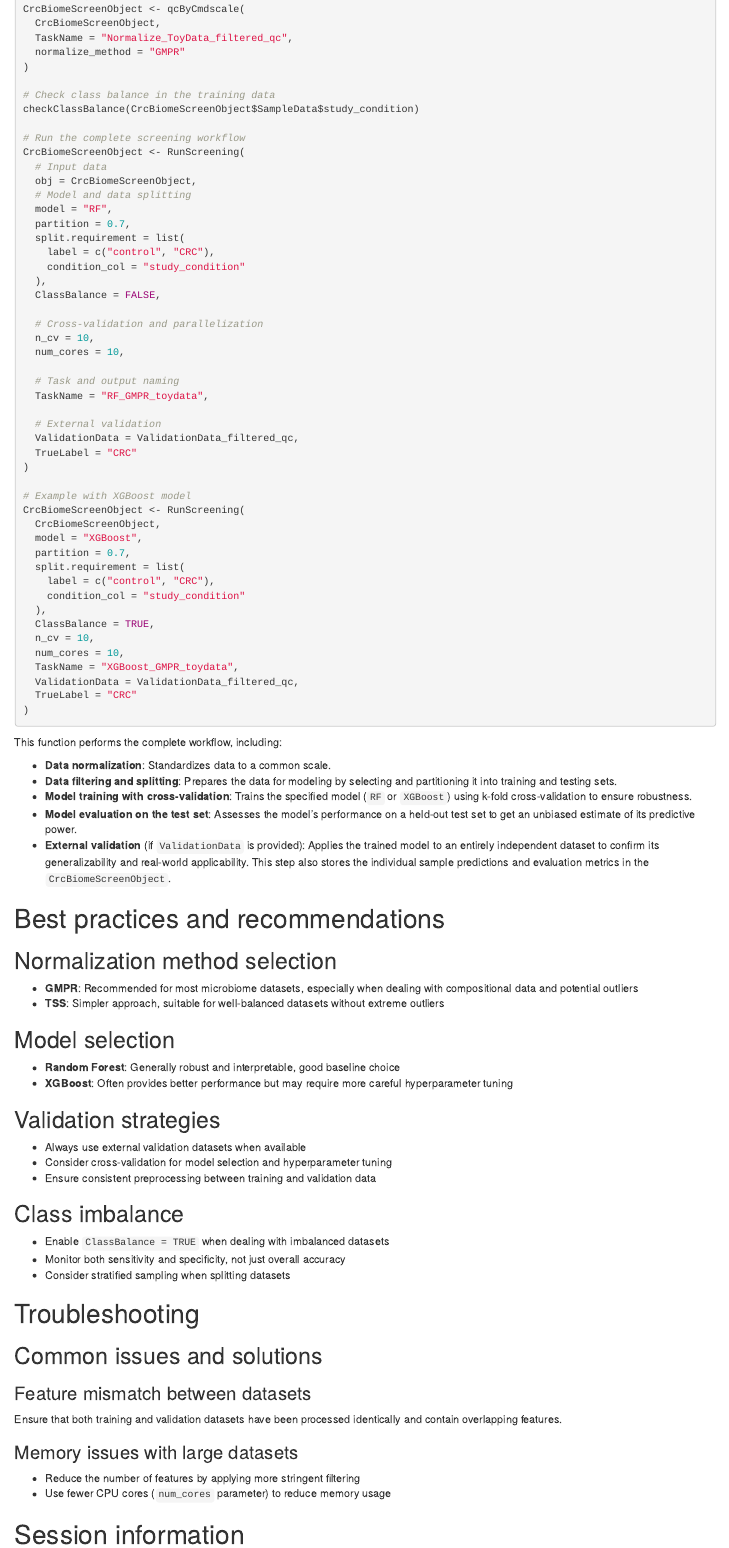
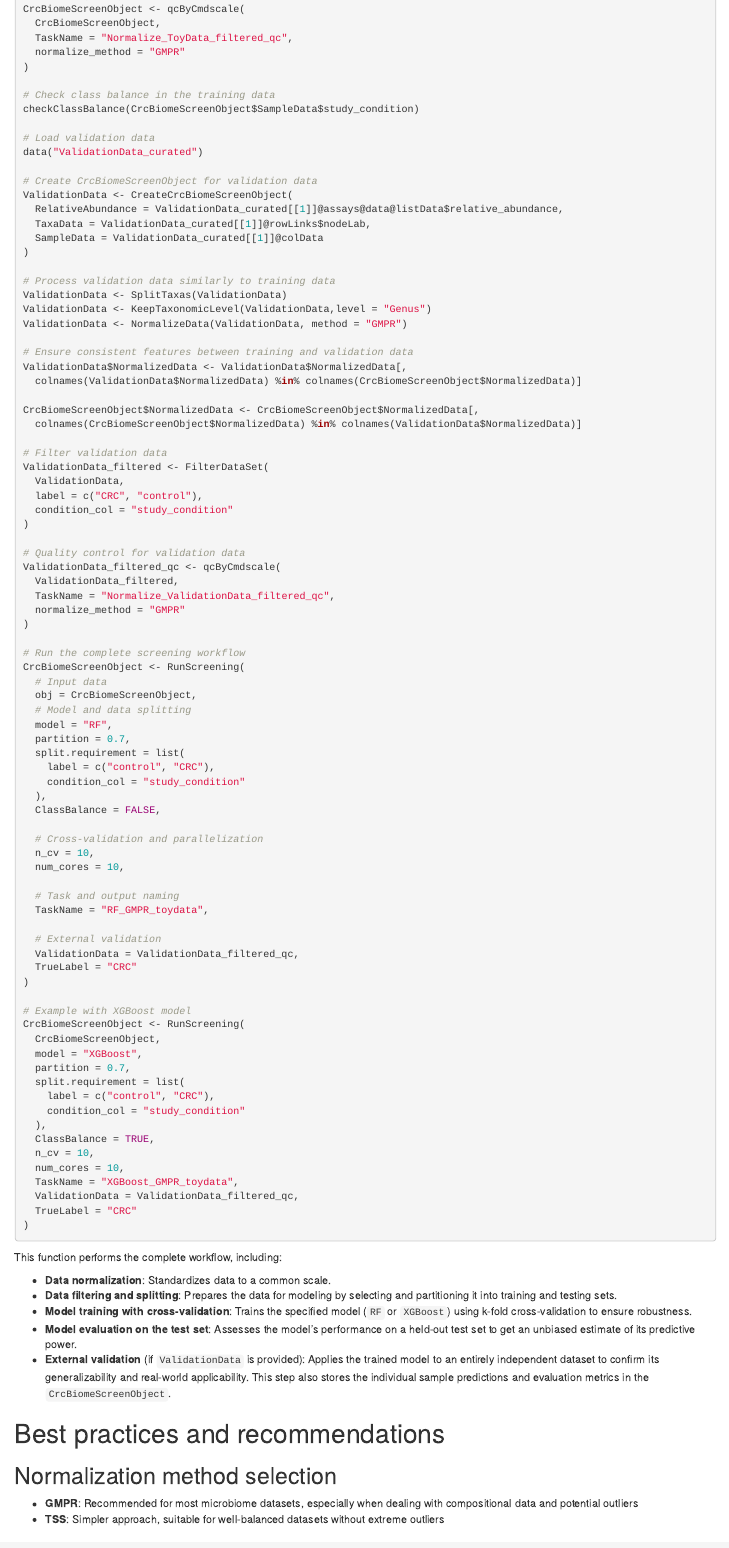
Before and after one commit to omicsForestry/CrcBiomeScreen, an R Markdown document (vignettes/CrcBiomeScreen.Rmd): the page in a window 1100 px wide, from 6400 px down. Rendered offline with R 4.5, knitr and Pandoc, with nearby package versions; drawn as R Markdown's standard HTML page in place of the format the file asks for.

Commit message:
Update the correct version.

```diff
--- a/vignettes/CrcBiomeScreen.Rmd
+++ b/vignettes/CrcBiomeScreen.Rmd
@@ -395,6 +395,42 @@ CrcBiomeScreenObject <- qcByCmdscale(
 # Check class balance in the training data
 checkClassBalance(CrcBiomeScreenObject$SampleData$study_condition)
 
+# Load validation data
+data("ValidationData_curated")
+
+# Create CrcBiomeScreenObject for validation data
+ValidationData <- CreateCrcBiomeScreenObject(
+  RelativeAbundance = ValidationData_curated[[1]]@assays@data@listData$relative_abundance,
+  TaxaData = ValidationData_curated[[1]]@rowLinks$nodeLab,
+  SampleData = ValidationData_curated[[1]]@colData
+)
+
+# Process validation data similarly to training data
+ValidationData <- SplitTaxas(ValidationData)
+ValidationData <- KeepTaxonomicLevel(ValidationData,level = "Genus")
+ValidationData <- NormalizeData(ValidationData, method = "GMPR")
+
+# Ensure consistent features between training and validation data
+ValidationData$NormalizedData <- ValidationData$NormalizedData[,
+  colnames(ValidationData$NormalizedData) %in% colnames(CrcBiomeScreenObject$NormalizedData)]
+
+CrcBiomeScreenObject$NormalizedData <- CrcBiomeScreenObject$NormalizedData[,
+  colnames(CrcBiomeScreenObject$NormalizedData) %in% colnames(ValidationData$NormalizedData)]
+
+# Filter validation data
+ValidationData_filtered <- FilterDataSet(
+  ValidationData,
+  label = c("CRC", "control"),
+  condition_col = "study_condition"
+)
+
+# Quality control for validation data
+ValidationData_filtered_qc <- qcByCmdscale(
+  ValidationData_filtered,
+  TaskName = "Normalize_ValidationData_filtered_qc",
+  normalize_method = "GMPR"
+)
+
 # Run the complete screening workflow
 CrcBiomeScreenObject <- RunScreening(
   # Input data
```
